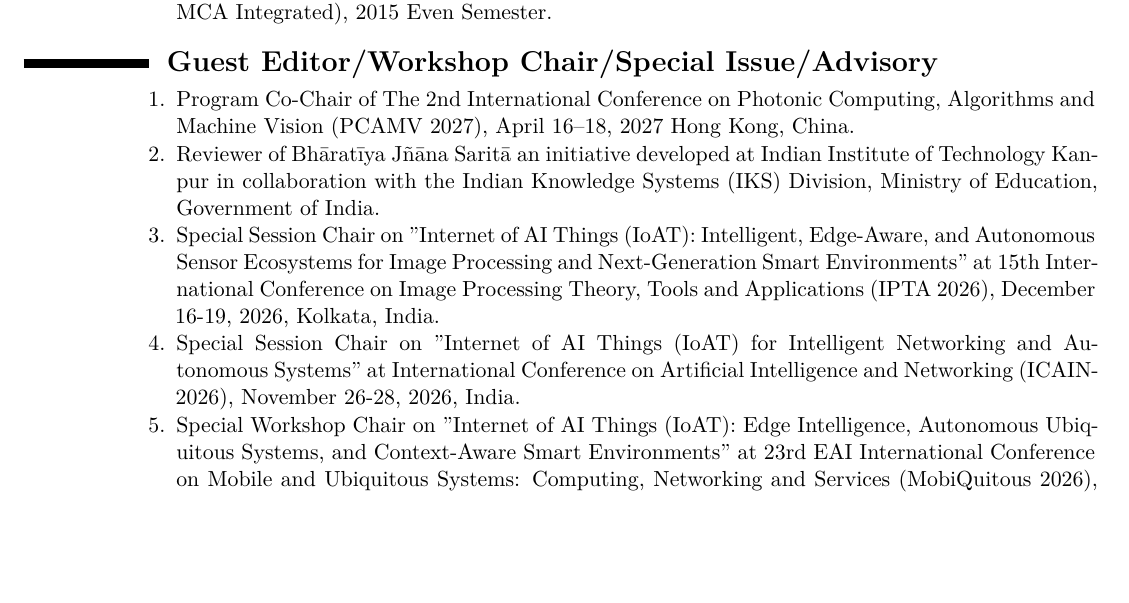
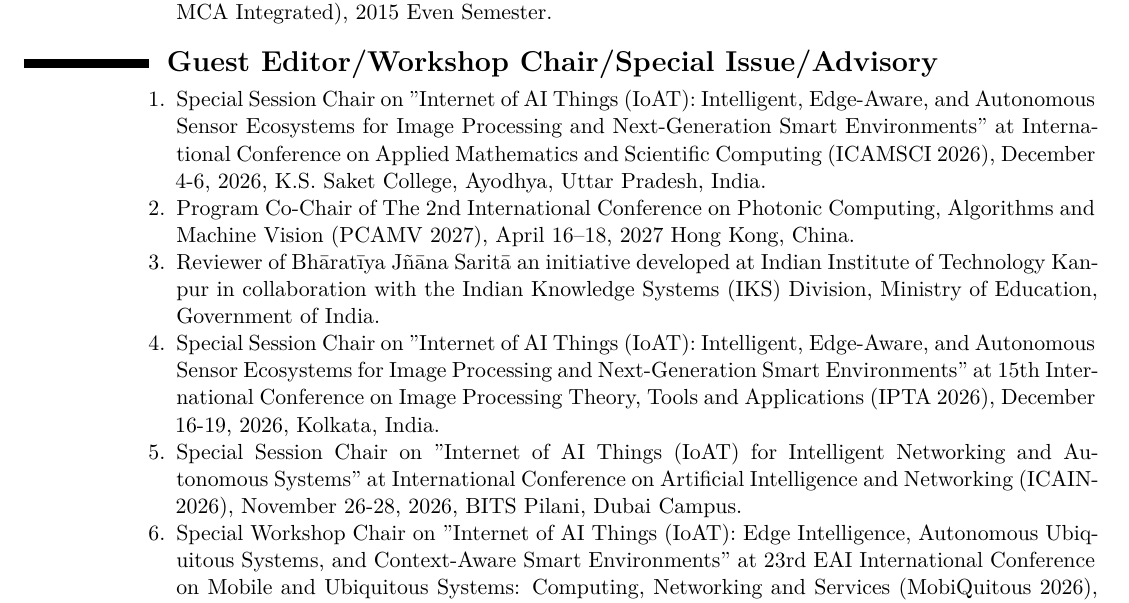
Before and after one commit to ParthaPRay/ParthaPRay.github.io, a LaTeX CV (assets/ParthaPratimRay_CV_Latex.tex): part of page 21 of 31, cut so that both start at the same text, the shorter picture padded with empty space. Compiled offline with XeLaTeX.

Commit message:
Add files via upload

```diff
--- a/assets/ParthaPratimRay_CV_Latex.tex
+++ b/assets/ParthaPratimRay_CV_Latex.tex
@@ -994,6 +994,8 @@
 	\begin{enumerate}
 
 
+		\item Special Session Chair on "Internet of AI Things (IoAT): Intelligent, Edge-Aware, and Autonomous Sensor Ecosystems for Image Processing and Next-Generation Smart Environments" at International Conference on Applied Mathematics and Scientific Computing (ICAMSCI 2026), December 4-6, 2026, K.S. Saket College, Ayodhya, Uttar Pradesh, India.
+
 		\item Program Co-Chair of The 2nd International Conference on Photonic Computing, Algorithms and Machine Vision (PCAMV 2027), April 16–18, 2027 Hong Kong, China.
 
 		\item Reviewer of Bhāratīya Jñāna Saritā an initiative developed at Indian Institute of Technology Kanpur in collaboration with the Indian Knowledge Systems (IKS) Division, Ministry of Education, Government of India.
@@ -1001,7 +1003,7 @@
 		\item Special Session Chair on "Internet of AI Things (IoAT): Intelligent, Edge-Aware, and Autonomous Sensor Ecosystems for Image Processing and Next-Generation Smart Environments" at 15th International Conference on Image Processing Theory, Tools and Applications (IPTA 2026), December 16-19, 2026, Kolkata, India.
 
 
-		\item Special Session Chair on "Internet of AI Things (IoAT) for Intelligent Networking and Autonomous Systems" at International Conference on Artificial Intelligence and Networking (ICAIN-2026), November 26-28, 2026, India.
+		\item Special Session Chair on "Internet of AI Things (IoAT) for Intelligent Networking and Autonomous Systems" at International Conference on Artificial Intelligence and Networking (ICAIN-2026), November 26-28, 2026, BITS Pilani, Dubai Campus.
 
 
 		\item Special Workshop Chair on "Internet of AI Things (IoAT): Edge Intelligence, Autonomous Ubiquitous Systems, and Context-Aware Smart Environments" at 23rd EAI International Conference on Mobile and Ubiquitous Systems: Computing, Networking and Services (MobiQuitous 2026), November 16-18, 2026, Beppu, Japan, co-chaired by Shuai Li.
```
Also changed, not shown: assets/ParthaPratimRay_CV_Latex.pdf.
